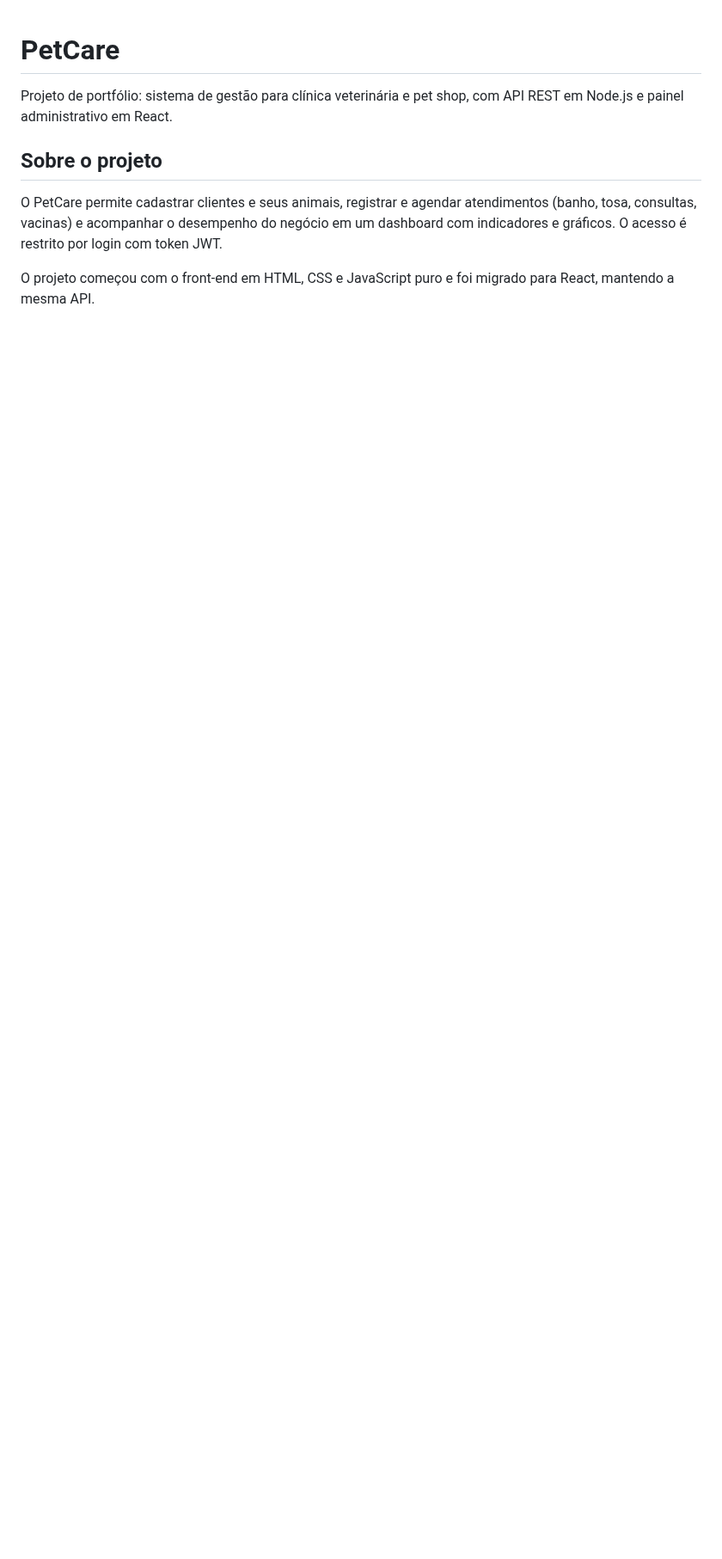
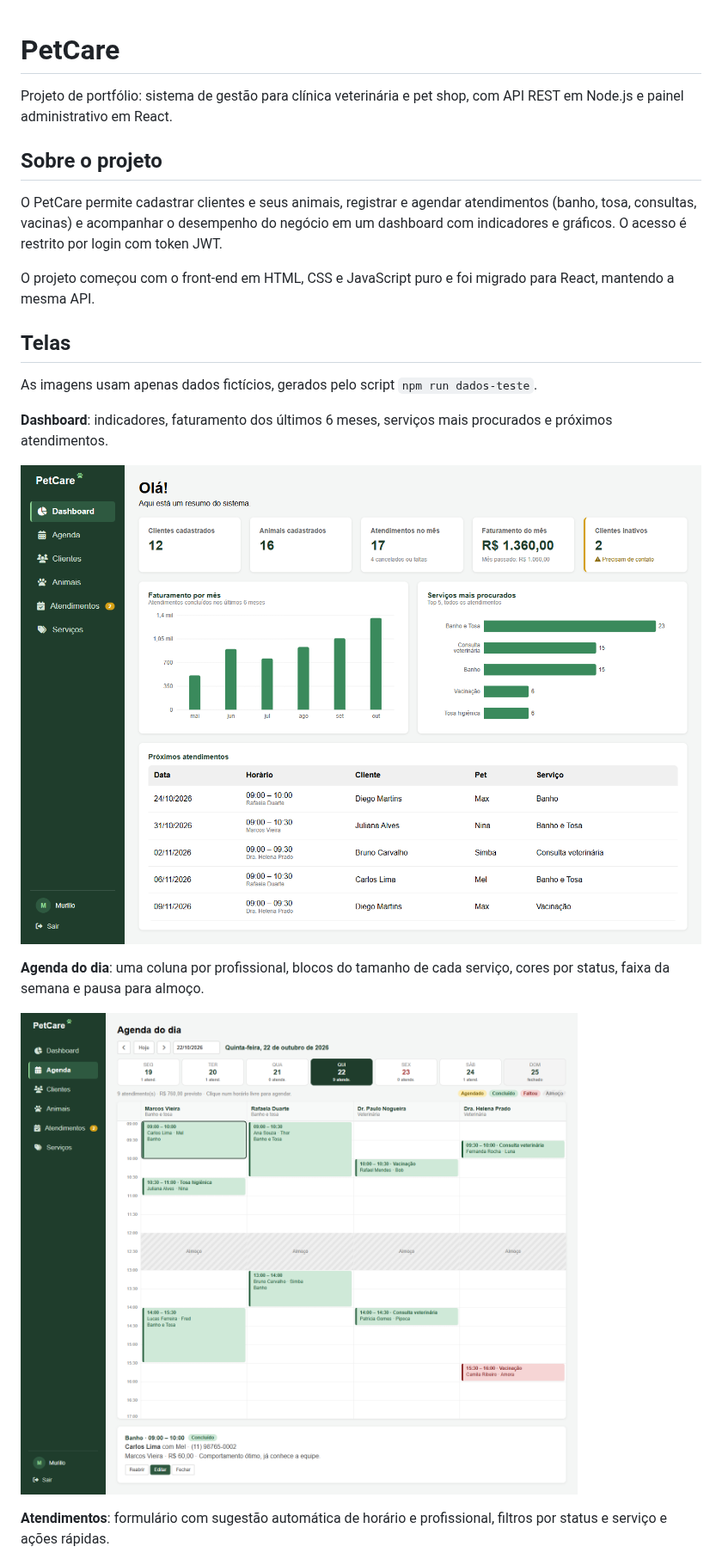
Before and after one commit to MurilloParanhos/petcare-api, a Markdown page: README.md, the part around one of its changes. Shown at 86% size. Drawn GitHub-style; pictures changed too: docs/prints/agenda.png (added), docs/prints/dashboard.png (added); blank space fills up the shorter version.

```diff
--- a/README.md
+++ b/README.md
@@ -8,3 +8,17 @@ O PetCare permite cadastrar clientes e seus animais, registrar e agendar atendim
 
 O projeto começou com o front-end em HTML, CSS e JavaScript puro e foi migrado para React, mantendo a mesma API.
 
+## Telas
+
+As imagens usam apenas dados fictícios, gerados pelo script `npm run dados-teste`.
+
+**Dashboard**: indicadores, faturamento dos últimos 6 meses, serviços mais procurados e próximos atendimentos.
+
+![Dashboard](docs/prints/dashboard.png)
+
+**Agenda do dia**: uma coluna por profissional, blocos do tamanho de cada serviço, cores por status, faixa da semana e pausa para almoço.
+
+![Agenda do dia](docs/prints/agenda.png)
+
+**Atendimentos**: formulário com sugestão automática de horário e profissional, filtros por status e serviço e ações rápidas.
+
```
Also changed, not shown: other parts of README.md (+42 -8 lines), docs/prints/atendimentos.png (added), docs/prints/login.png (added), docs/prints/servicos.png (added), 1 other file.
